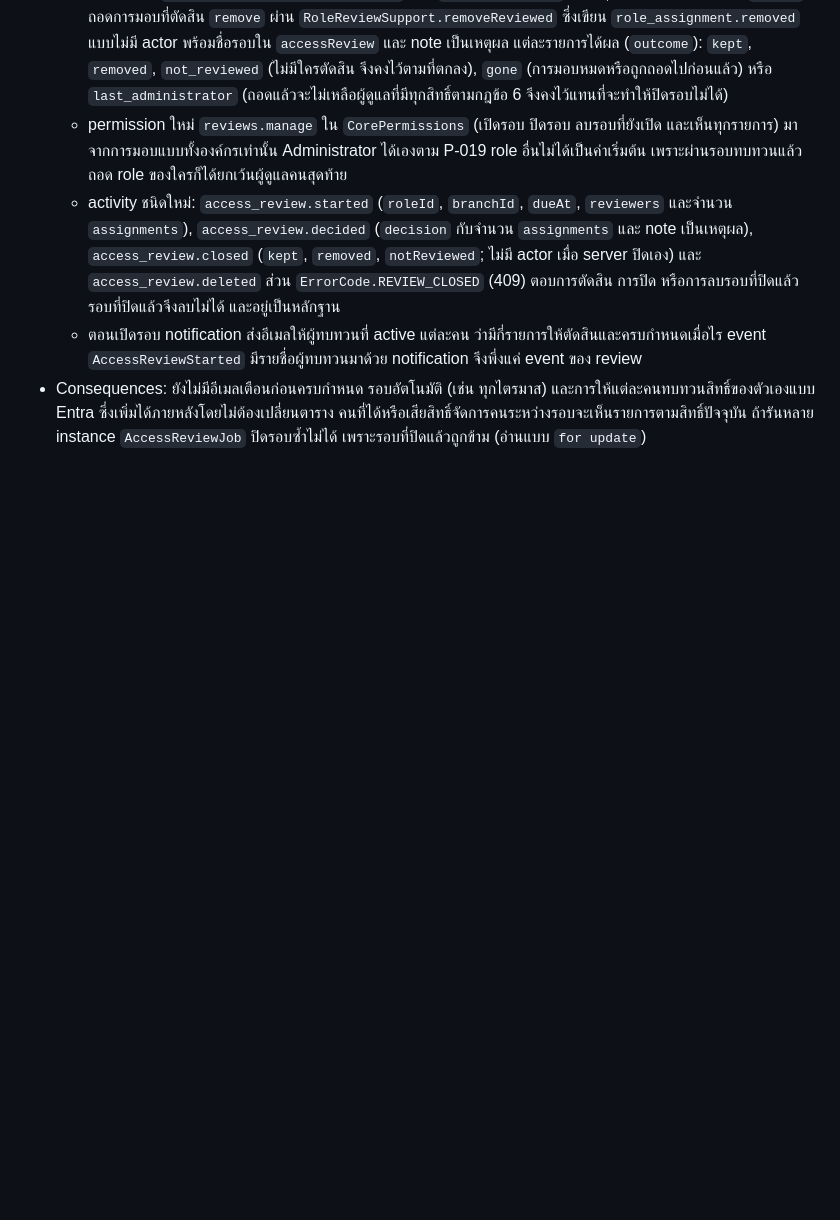
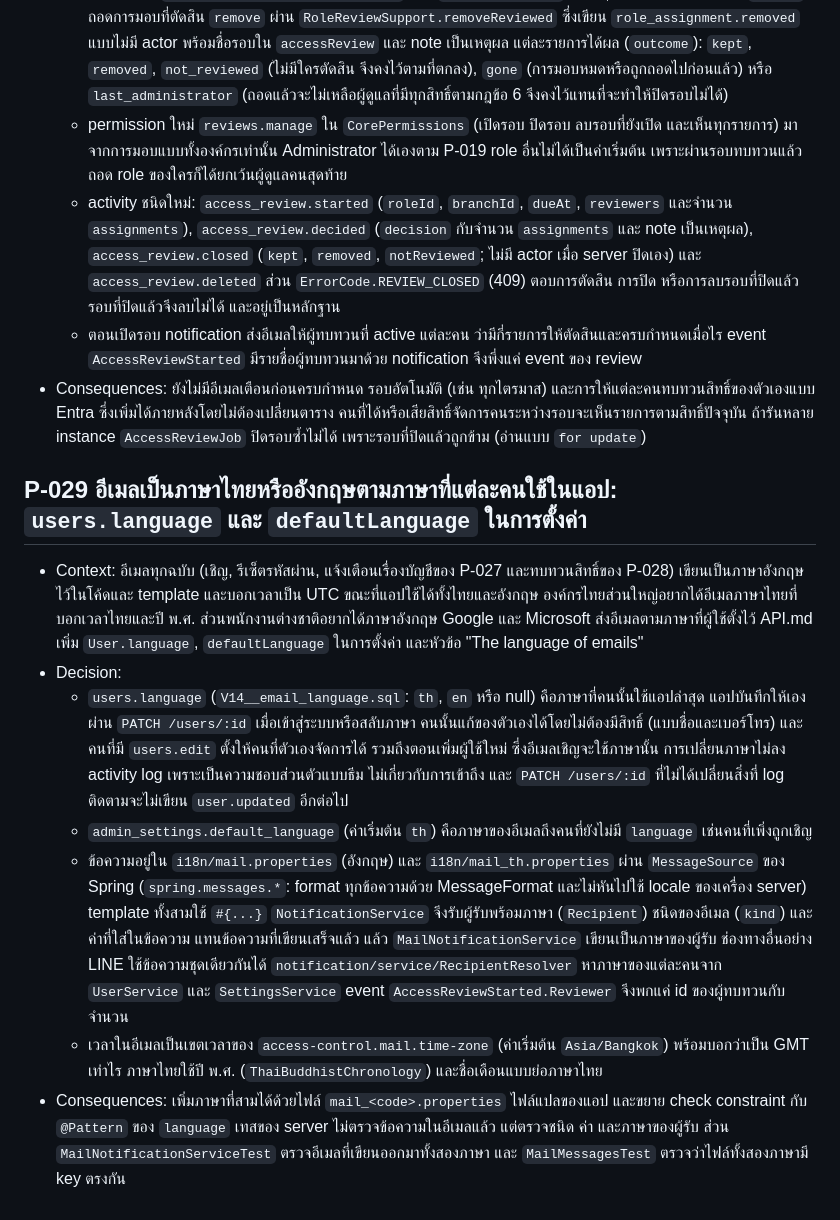
Before and after one commit to mpiumakkho/admin-api-starter, a Markdown page: docs/02-DECISIONS.md, the part around the change. Drawn GitHub-style; blank space fills up the shorter version.

Commit message:
docs: ADR P-029, emails in Thai or English, in the language each person last used the app in

```diff
--- a/docs/02-DECISIONS.md
+++ b/docs/02-DECISIONS.md
@@ -260,3 +260,13 @@
   - activity ชนิดใหม่: `access_review.started` (`roleId`, `branchId`, `dueAt`, `reviewers` และจำนวน `assignments`), `access_review.decided` (`decision` กับจำนวน `assignments` และ note เป็นเหตุผล), `access_review.closed` (`kept`, `removed`, `notReviewed`; ไม่มี actor เมื่อ server ปิดเอง) และ `access_review.deleted` ส่วน `ErrorCode.REVIEW_CLOSED` (409) ตอบการตัดสิน การปิด หรือการลบรอบที่ปิดแล้ว รอบที่ปิดแล้วจึงลบไม่ได้ และอยู่เป็นหลักฐาน
   - ตอนเปิดรอบ notification ส่งอีเมลให้ผู้ทบทวนที่ active แต่ละคน ว่ามีกี่รายการให้ตัดสินและครบกำหนดเมื่อไร event `AccessReviewStarted` มีรายชื่อผู้ทบทวนมาด้วย notification จึงพึ่งแค่ event ของ review
 - Consequences: ยังไม่มีอีเมลเตือนก่อนครบกำหนด รอบอัตโนมัติ (เช่น ทุกไตรมาส) และการให้แต่ละคนทบทวนสิทธิ์ของตัวเองแบบ Entra ซึ่งเพิ่มได้ภายหลังโดยไม่ต้องเปลี่ยนตาราง คนที่ได้หรือเสียสิทธิ์จัดการคนระหว่างรอบจะเห็นรายการตามสิทธิ์ปัจจุบัน ถ้ารันหลาย instance `AccessReviewJob` ปิดรอบซ้ำไม่ได้ เพราะรอบที่ปิดแล้วถูกข้าม (อ่านแบบ `for update`)
+
+## P-029 อีเมลเป็นภาษาไทยหรืออังกฤษตามภาษาที่แต่ละคนใช้ในแอป: `users.language` และ `defaultLanguage` ในการตั้งค่า
+
+- Context: อีเมลทุกฉบับ (เชิญ, รีเซ็ตรหัสผ่าน, แจ้งเตือนเรื่องบัญชีของ P-027 และทบทวนสิทธิ์ของ P-028) เขียนเป็นภาษาอังกฤษไว้ในโค้ดและ template และบอกเวลาเป็น UTC ขณะที่แอปใช้ได้ทั้งไทยและอังกฤษ องค์กรไทยส่วนใหญ่อยากได้อีเมลภาษาไทยที่บอกเวลาไทยและปี พ.ศ. ส่วนพนักงานต่างชาติอยากได้ภาษาอังกฤษ Google และ Microsoft ส่งอีเมลตามภาษาที่ผู้ใช้ตั้งไว้ API.md เพิ่ม `User.language`, `defaultLanguage` ในการตั้งค่า และหัวข้อ "The language of emails"
+- Decision:
+  - `users.language` (`V14__email_language.sql`: `th`, `en` หรือ null) คือภาษาที่คนนั้นใช้แอปล่าสุด แอปบันทึกให้เองผ่าน `PATCH /users/:id` เมื่อเข้าสู่ระบบหรือสลับภาษา คนนั้นแก้ของตัวเองได้โดยไม่ต้องมีสิทธิ์ (แบบชื่อและเบอร์โทร) และคนที่มี `users.edit` ตั้งให้คนที่ตัวเองจัดการได้ รวมถึงตอนเพิ่มผู้ใช้ใหม่ ซึ่งอีเมลเชิญจะใช้ภาษานั้น การเปลี่ยนภาษาไม่ลง activity log เพราะเป็นความชอบส่วนตัวแบบธีม ไม่เกี่ยวกับการเข้าถึง และ `PATCH /users/:id` ที่ไม่ได้เปลี่ยนสิ่งที่ log ติดตามจะไม่เขียน `user.updated` อีกต่อไป
+  - `admin_settings.default_language` (ค่าเริ่มต้น `th`) คือภาษาของอีเมลถึงคนที่ยังไม่มี `language` เช่นคนที่เพิ่งถูกเชิญ
+  - ข้อความอยู่ใน `i18n/mail.properties` (อังกฤษ) และ `i18n/mail_th.properties` ผ่าน `MessageSource` ของ Spring (`spring.messages.*`: format ทุกข้อความด้วย MessageFormat และไม่หันไปใช้ locale ของเครื่อง server) template ทั้งสามใช้ `#{...}` `NotificationService` จึงรับผู้รับพร้อมภาษา (`Recipient`) ชนิดของอีเมล (`kind`) และค่าที่ใส่ในข้อความ แทนข้อความที่เขียนเสร็จแล้ว แล้ว `MailNotificationService` เขียนเป็นภาษาของผู้รับ ช่องทางอื่นอย่าง LINE ใช้ข้อความชุดเดียวกันได้ `notification/service/RecipientResolver` หาภาษาของแต่ละคนจาก `UserService` และ `SettingsService` event `AccessReviewStarted.Reviewer` จึงพกแค่ id ของผู้ทบทวนกับจำนวน
+  - เวลาในอีเมลเป็นเขตเวลาของ `access-control.mail.time-zone` (ค่าเริ่มต้น `Asia/Bangkok`) พร้อมบอกว่าเป็น GMT เท่าไร ภาษาไทยใช้ปี พ.ศ. (`ThaiBuddhistChronology`) และชื่อเดือนแบบย่อภาษาไทย
+- Consequences: เพิ่มภาษาที่สามได้ด้วยไฟล์ `mail_<code>.properties` ไฟล์แปลของแอป และขยาย check constraint กับ `@Pattern` ของ `language` เทสของ server ไม่ตรวจข้อความในอีเมลแล้ว แต่ตรวจชนิด ค่า และภาษาของผู้รับ ส่วน `MailNotificationServiceTest` ตรวจอีเมลที่เขียนออกมาทั้งสองภาษา และ `MailMessagesTest` ตรวจว่าไฟล์ทั้งสองภาษามี key ตรงกัน
```
